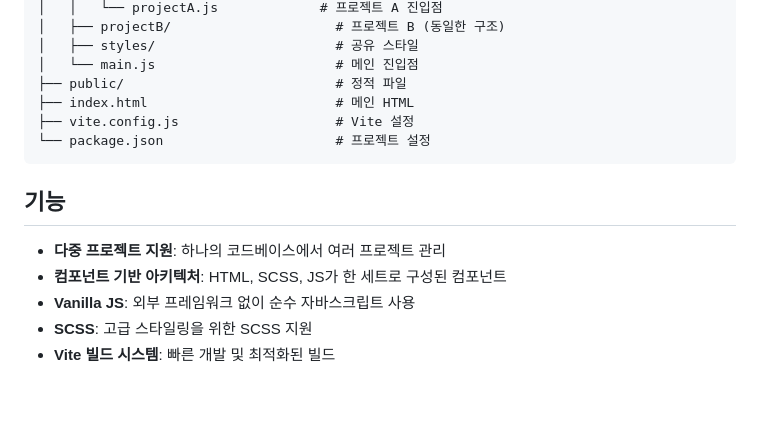
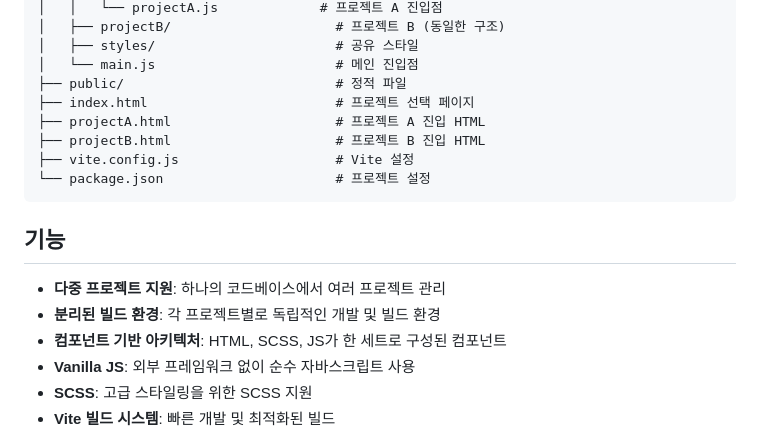
Before and after one commit to khj0311/flagship-builder, a Markdown page: README.md, the part around one of its changes. Rendered like a GitHub page; blank space fills up the shorter version.

````diff
--- a/README.md
+++ b/README.md
@@ -23,7 +23,9 @@ flagship-builder/
 │   ├── styles/                       # 공유 스타일
 │   └── main.js                       # 메인 진입점
 ├── public/                           # 정적 파일
-├── index.html                        # 메인 HTML
+├── index.html                        # 프로젝트 선택 페이지
+├── projectA.html                     # 프로젝트 A 진입 HTML
+├── projectB.html                     # 프로젝트 B 진입 HTML
 ├── vite.config.js                    # Vite 설정
 └── package.json                      # 프로젝트 설정
 ```
@@ -31,6 +33,7 @@ flagship-builder/
 ## 기능
 
 - **다중 프로젝트 지원**: 하나의 코드베이스에서 여러 프로젝트 관리
+- **분리된 빌드 환경**: 각 프로젝트별로 독립적인 개발 및 빌드 환경
 - **컴포넌트 기반 아키텍처**: HTML, SCSS, JS가 한 세트로 구성된 컴포넌트
 - **Vanilla JS**: 외부 프레임워크 없이 순수 자바스크립트 사용
 - **SCSS**: 고급 스타일링을 위한 SCSS 지원
````
Also changed, not shown: other parts of README.md (+56 -18 lines).
